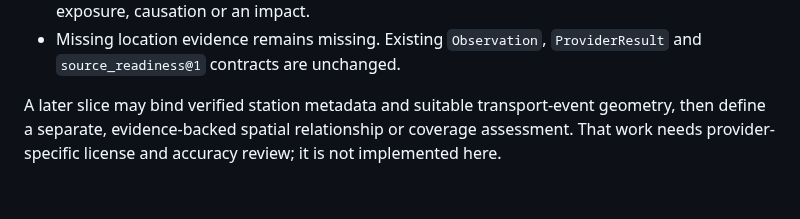
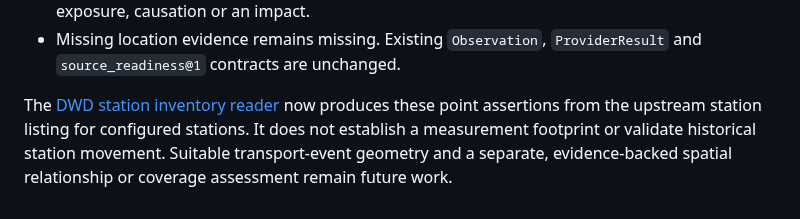
Before and after one commit to nfloser/urbanium, a Markdown page: docs/concepts/spatial-evidence.md, the part around the change. Rendered like a GitHub page.

Commit message:
Connect spatial and provider documentation to DWD inventory points

```diff
--- a/docs/concepts/spatial-evidence.md
+++ b/docs/concepts/spatial-evidence.md
@@ -75,7 +75,9 @@ not a spatial join. In particular:
 - Missing location evidence remains missing. Existing `Observation`,
   `ProviderResult` and `source_readiness@1` contracts are unchanged.
 
-A later slice may bind verified station metadata and suitable
-transport-event geometry, then define a separate, evidence-backed spatial
-relationship or coverage assessment. That work needs provider-specific
-license and accuracy review; it is not implemented here.
+The [DWD station inventory reader](../providers/dwd-station-locations.md)
+now produces these point assertions from the upstream station listing for
+configured stations. It does not establish a measurement footprint or
+validate historical station movement. Suitable transport-event geometry
+and a separate, evidence-backed spatial relationship or coverage assessment
+remain future work.
```
